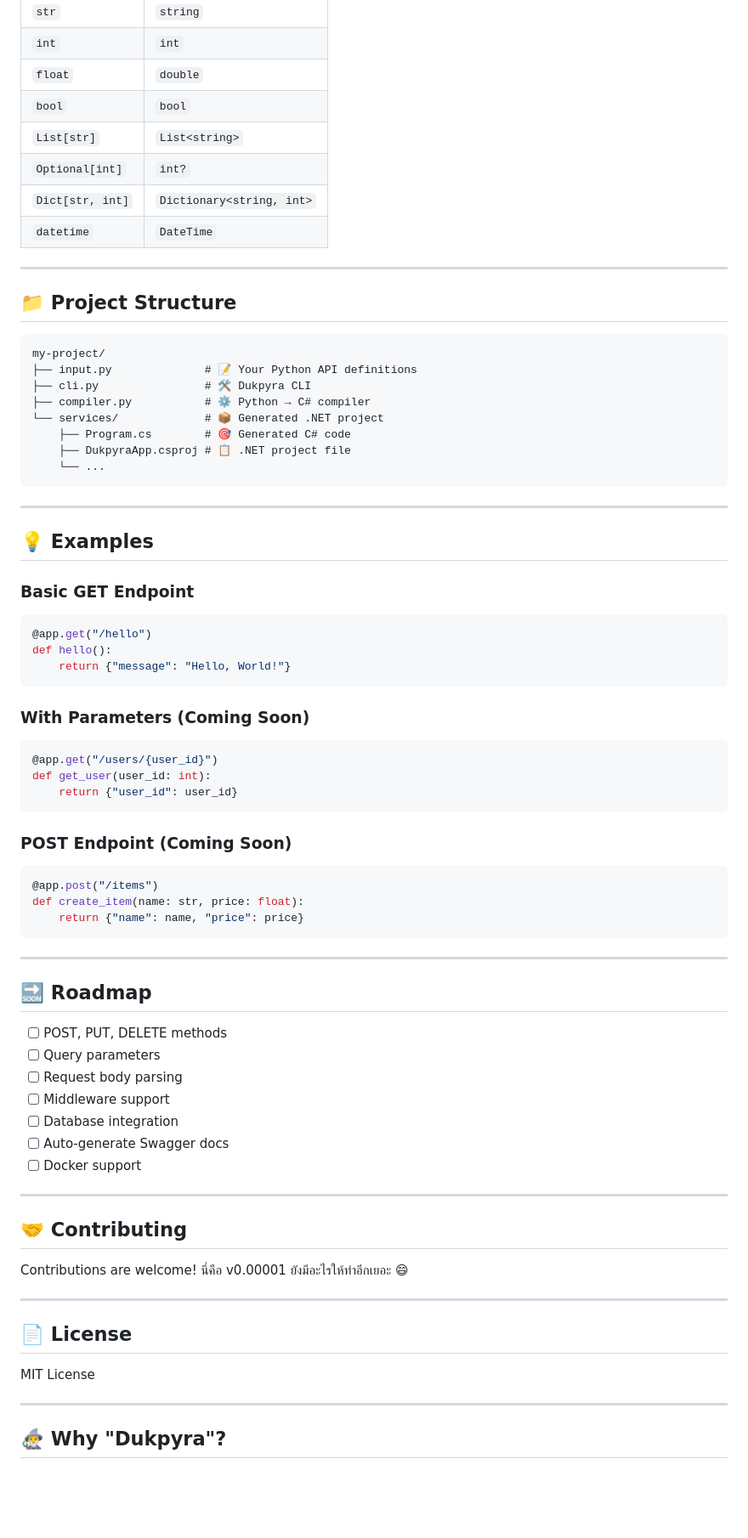
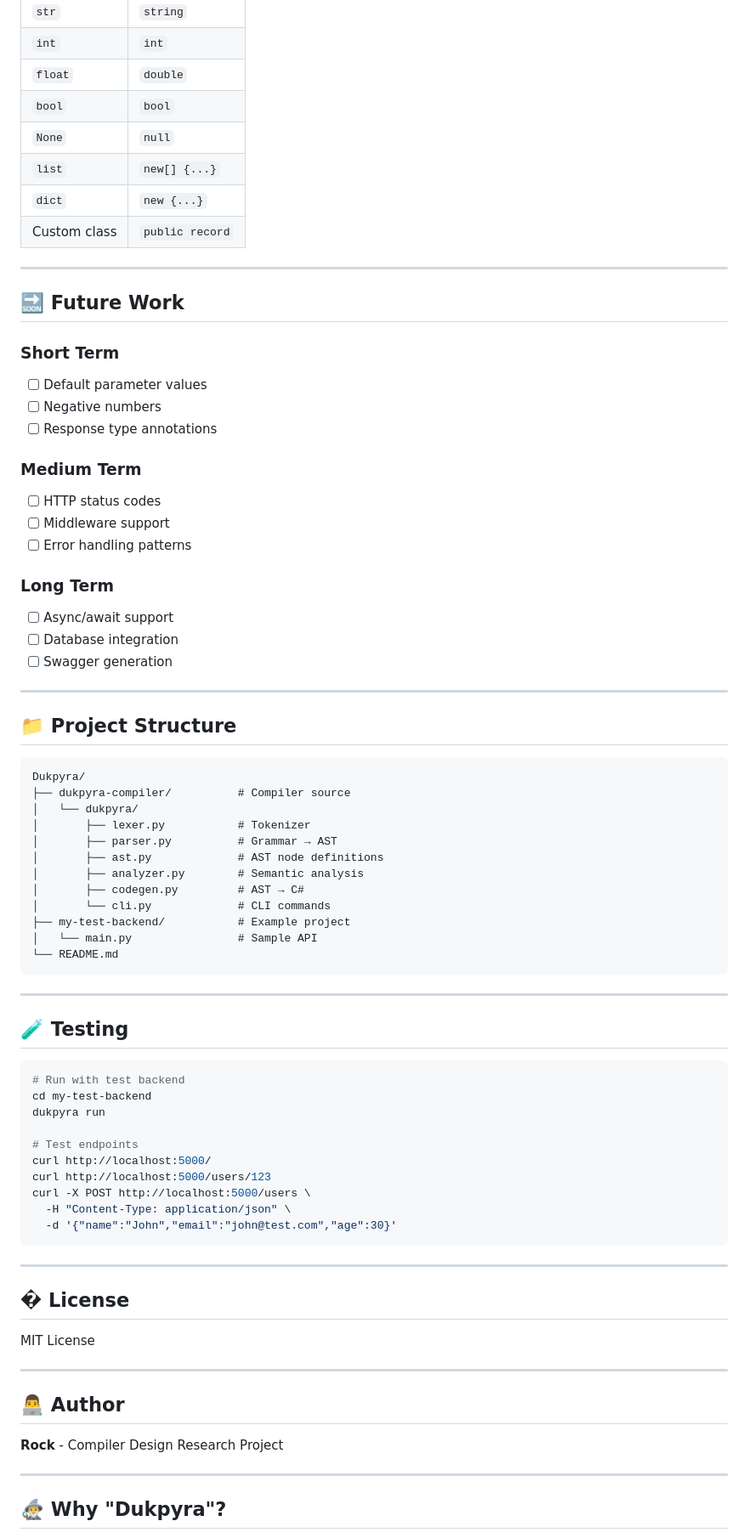
Before and after one commit to Thanarak-q/Dukpyra, a Markdown page: README.md, the part around one of its changes. Shown at 85% size. Drawn GitHub-style; blank space fills up the shorter version.

Commit message:
docs: update project README with latest information.

````diff
--- a/README.md
+++ b/README.md
@@ -142,77 +175,77 @@ Dukpyra แปลง Python type hints ไปเป็น C# types อัตโ
 | `int` | `int` |
 | `float` | `double` |
 | `bool` | `bool` |
-| `List[str]` | `List<string>` |
-| `Optional[int]` | `int?` |
-| `Dict[str, int]` | `Dictionary<string, int>` |
-| `datetime` | `DateTime` |
+| `None` | `null` |
+| `list` | `new[] {...}` |
+| `dict` | `new {...}` |
+| Custom class | `public record` |
+
+---
+
+## 🔜 Future Work
+
+### Short Term
+- [ ] Default parameter values
+- [ ] Negative numbers
+- [ ] Response type annotations
+
+### Medium Term
+- [ ] HTTP status codes
+- [ ] Middleware support
+- [ ] Error handling patterns
+
+### Long Term
+- [ ] Async/await support
+- [ ] Database integration
+- [ ] Swagger generation
 
 ---
 
 ## 📁 Project Structure
 
 ```
-my-project/
-├── input.py              # 📝 Your Python API definitions
-├── cli.py                # 🛠️ Dukpyra CLI
-├── compiler.py           # ⚙️ Python → C# compiler
-└── services/             # 📦 Generated .NET project
-    ├── Program.cs        # 🎯 Generated C# code
-    ├── DukpyraApp.csproj # 📋 .NET project file
-    └── ...
+Dukpyra/
+├── dukpyra-compiler/          # Compiler source
+│   └── dukpyra/
+│       ├── lexer.py           # Tokenizer
+│       ├── parser.py          # Grammar → AST
+│       ├── ast.py             # AST node definitions
+│       ├── analyzer.py        # Semantic analysis
+│       ├── codegen.py         # AST → C#
+│       └── cli.py             # CLI commands
+├── my-test-backend/           # Example project
+│   └── main.py                # Sample API
+└── README.md
 ```
 
 ---
 
-## 💡 Examples
+## 🧪 Testing
 
-### Basic GET Endpoint
+```bash
+# Run with test backend
+cd my-test-backend
+dukpyra run
 
-```python
-@app.get("/hello")
-def hello():
-    return {"message": "Hello, World!"}
-```
-
-### With Parameters (Coming Soon)
-
-```python
-@app.get("/users/{user_id}")
-def get_user(user_id: int):
-    return {"user_id": user_id}
-```
-
-### POST Endpoint (Coming Soon)
-
-```python
-@app.post("/items")
-def create_item(name: str, price: float):
-    return {"name": name, "price": price}
+# Test endpoints
+curl http://localhost:5000/
+curl http://localhost:5000/users/123
+curl -X POST http://localhost:5000/users \
+  -H "Content-Type: application/json" \
+  -d '{"name":"John","email":"john@test.com","age":30}'
 ```
 
 ---
 
-## 🔜 Roadmap
+## � License
 
-- [ ] POST, PUT, DELETE methods
-- [ ] Query parameters
-- [ ] Request body parsing
-- [ ] Middleware support
-- [ ] Database integration
-- [ ] Auto-generate Swagger docs
-- [ ] Docker support
+MIT License
 
 ---
 
-## 🤝 Contributing
+## 👨‍💻 Author
 
-Contributions are welcome! นี่คือ v0.00001 ยังมีอะไรให้ทำอีกเยอะ 😄
-
----
-
-## 📄 License
-
-MIT License
+**Rock** - Compiler Design Research Project
 
 ---
 
````
Also changed, not shown: other parts of README.md (+130 -114 lines).
